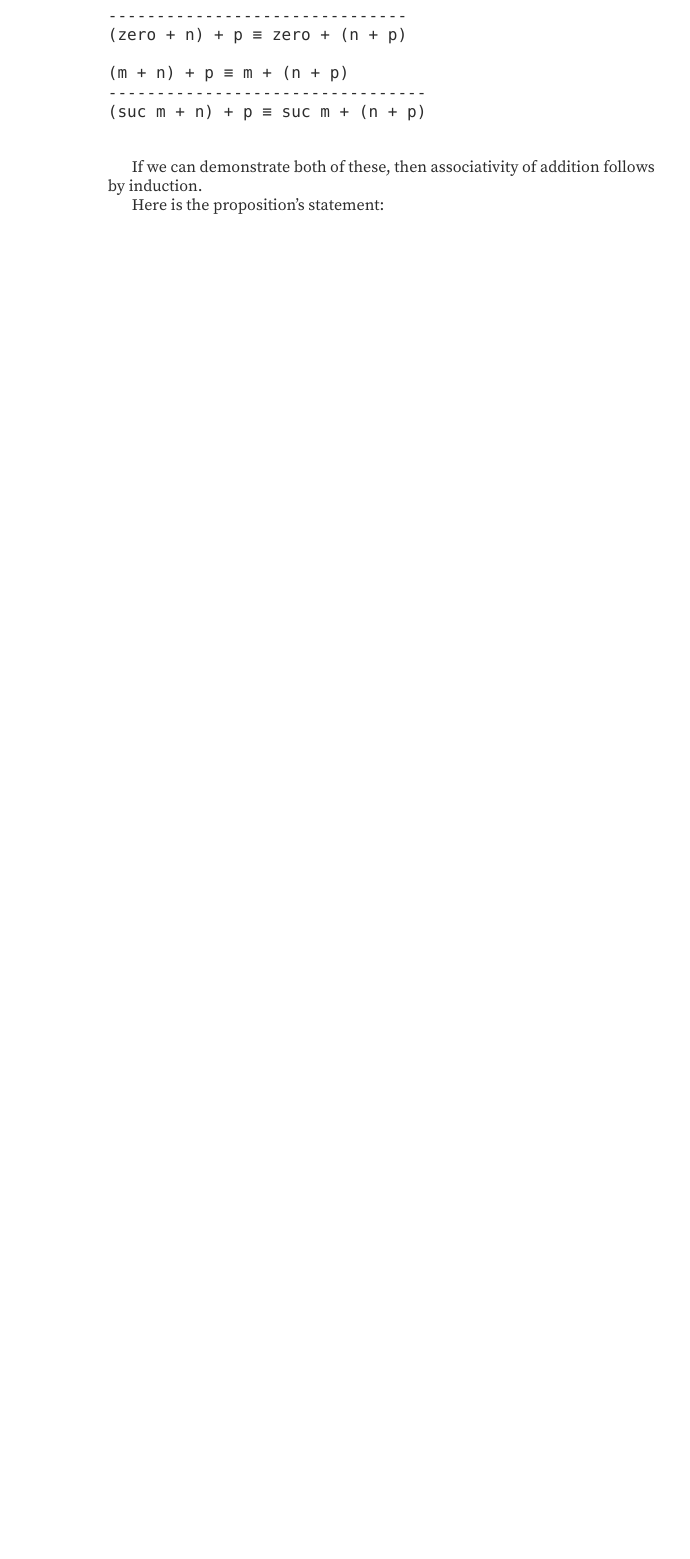
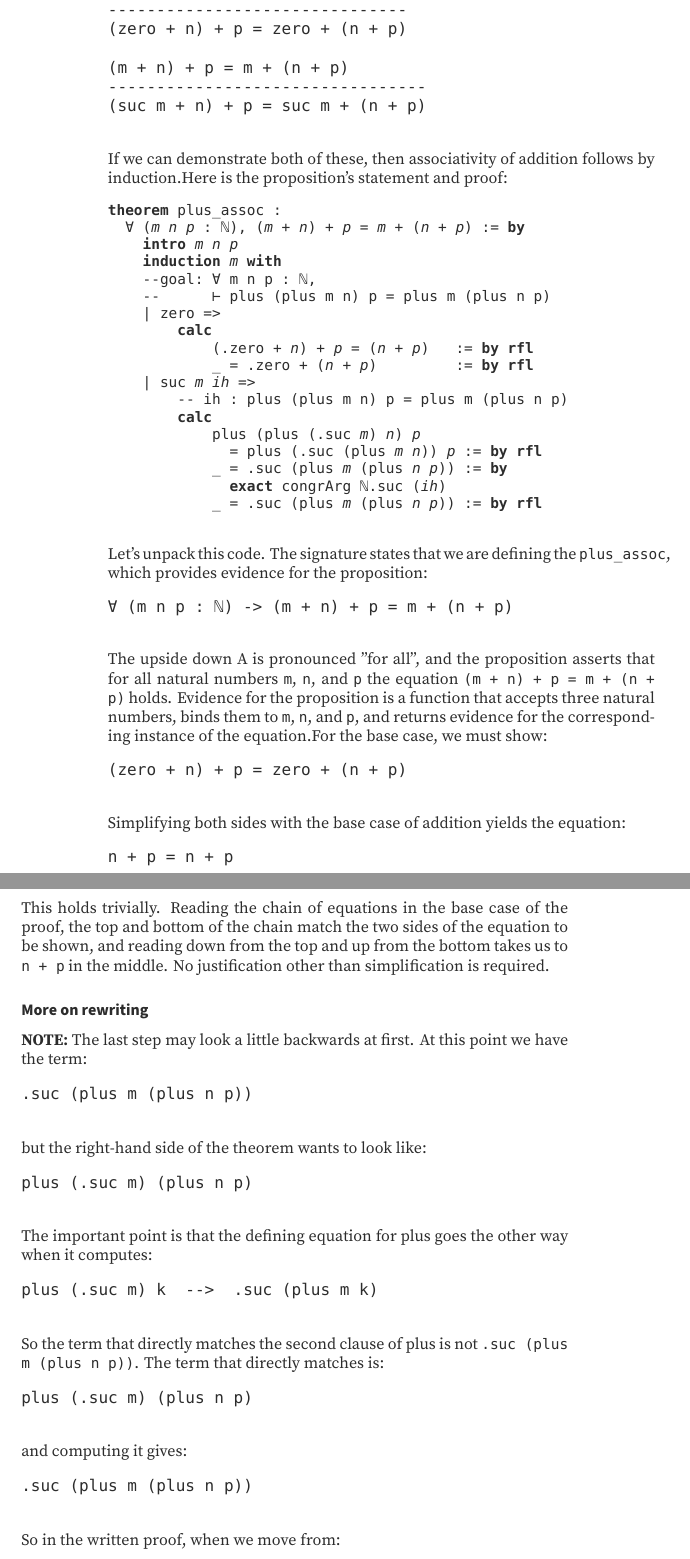
Before and after one commit to dtwelch/lean-fun, a LaTeX thesis (_out/book/tex/main.tex): part of page 18 of 18 before the commit and two parts of pages 18 and 19 of 20 after it, the two joined at a grey line, cut so that both start at the same text, the shorter picture padded with empty space. Compiled offline with XeLaTeX.

Commit message:
added more to inductionch

```diff
--- a/_out/book/tex/main.tex
+++ b/_out/book/tex/main.tex
@@ -976 +951,4 @@ To prove associativity, we take \LeanVerb|P m| to be the property:
+instances of the inference rules are:\begin{verbatim}
+-------------------------------
+(zero + n) + p = zero + (n + p)
 
@@ -983,15 +955,80 @@ instances of the inference rules are:
-\begin{verbatim}
--------------------------------
-(zero + n) + p ≡ zero + (n + p)
-
-(m + n) + p ≡ m + (n + p)
+(m + n) + p = m + (n + p)
 ---------------------------------
-(suc m + n) + p ≡ suc m + (n + p)
+(suc m + n) + p = suc m + (n + p)
 
 \end{verbatim}
+If we can demonstrate both of these, then associativity of addition follows by
+induction.Here is the proposition's statement and proof:\begin{LeanVerbatim}
+\textbf{theorem} plus_assoc :
+  ∀ (\textit{m} \textit{n} \textit{p} : ℕ), (\textit{m} + \textit{n}) + \textit{p} = \textit{m} + (\textit{n} + \textit{p}) := \textbf{by}
+    \textbf{intro} \textit{m} \textit{n} \textit{p}
+    \textbf{induction} \textit{m} \textbf{with}
+    --goal: ∀ m n p : ℕ,
+    --      ⊢ plus (plus m n) p = plus m (plus n p)
+    \symbol{124} zero =>
+        \textbf{calc}
+            (.zero + \textit{n}) + \textit{p} = (\textit{n} + \textit{p})   := \textbf{by} \textbf{rfl}
+            _ = .zero + (\textit{n} + \textit{p})         := \textbf{by} \textbf{rfl}
+    \symbol{124} suc \textit{m} \textit{ih} =>
+        -- ih : plus (plus m n) p = plus m (plus n p)
+        \textbf{calc}
+            plus (plus (.suc \textit{m}) \textit{n}) \textit{p}
+              = plus (.suc (plus \textit{m} \textit{n})) \textit{p} := \textbf{by} \textbf{rfl}
+            _ = .suc (plus \textit{m} (plus \textit{n} \textit{p})) := \textbf{by}
+              \textbf{exact} congrArg ℕ.suc (\textit{ih})
+            _ = .suc (plus \textit{m} (plus \textit{n} \textit{p})) := \textbf{by} \textbf{rfl}
+
+\end{LeanVerbatim}
+Let's unpack this code. The signature states that we are defining the
+\LeanVerb|plus_assoc|, which provides evidence for the proposition:\begin{verbatim}
+∀ (m n p : ℕ) -> (m + n) + p = m + (n + p)
+
+\end{verbatim}
+The upside down A is pronounced "for all", and the proposition asserts that for
+all natural numbers \LeanVerb|m|, \LeanVerb|n|, and \LeanVerb|p| the equation \LeanVerb|(m + n) + p = m + (n + p)|
+holds. Evidence for the proposition is a function that accepts three natural
+numbers, binds them to \LeanVerb|m|, \LeanVerb|n|, and \LeanVerb|p|, and returns evidence for the
+corresponding instance of the equation.For the base case, we must show:\begin{verbatim}
+(zero + n) + p = zero + (n + p)
+
+\end{verbatim}
+Simplifying both sides with the base case of addition yields the equation:\begin{verbatim}
+n + p = n + p
+
+\end{verbatim}
+This holds trivially. Reading the chain of equations in the base case of the
+proof, the top and bottom of the chain match the two sides of the equation to
+be shown, and reading down from the top and up from the bottom takes us to
+\LeanVerb|n + p| in the middle. No justification other than simplification is required.
 
 
-If we can demonstrate both of these, then associativity of addition follows by
-induction.
 
-Here is the proposition’s statement:
+
+\subsubsection{More on rewriting}\label{PLFA--in--Lean----Part--1----Induction-005F-005F-005F--Proof--by--Induction----Our--first--proof-005F-005F-005F--associativity----More--on--rewriting}
+
+\textbf{NOTE:} The last step may look a little backwards at first. At this point we
+have the term:
+
+\par\noindent \begin{verbatim}
+.suc (plus m (plus n p))
+
+\end{verbatim}
+but the right-hand side of the theorem wants to look like:\begin{verbatim}
+plus (.suc m) (plus n p)
+
+\end{verbatim}
+The important point is that the defining equation for plus goes the other
+way when it computes:\begin{verbatim}
+plus (.suc m) k  -->  .suc (plus m k)
+
+\end{verbatim}
+So the term that directly matches the second clause of plus is not
+\LeanVerb|.suc (plus m (plus n p))|. The term that directly matches is:\begin{verbatim}
+plus (.suc m) (plus n p)
+
+\end{verbatim}
+and computing it gives:\begin{verbatim}
+.suc (plus m (plus n p))
+
+\end{verbatim}
+So in the written proof, when we move from:\begin{verbatim}
```
Also changed, not shown: _out/book/tex/main.pdf, _out/book/tex/main.tex (107 more changed lines), 3 other files.
